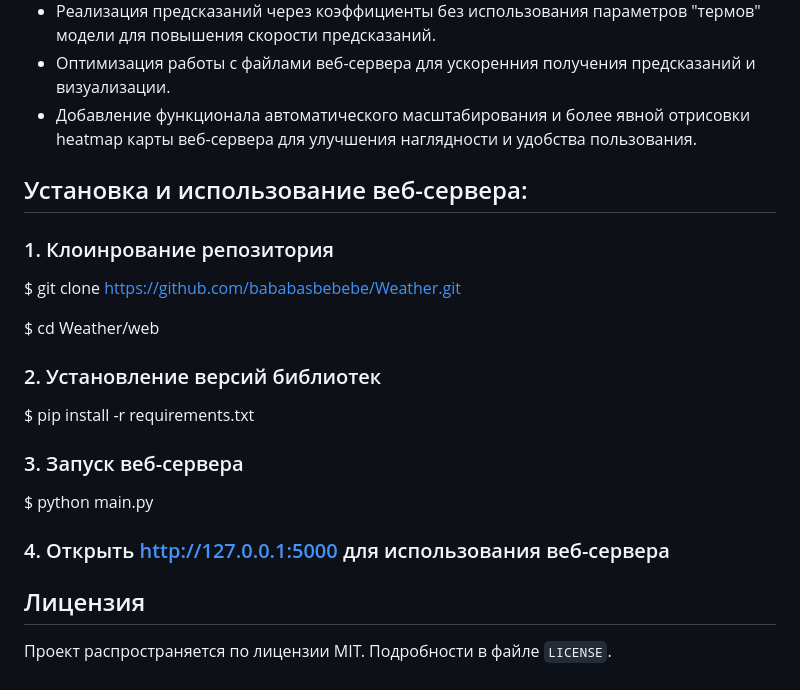
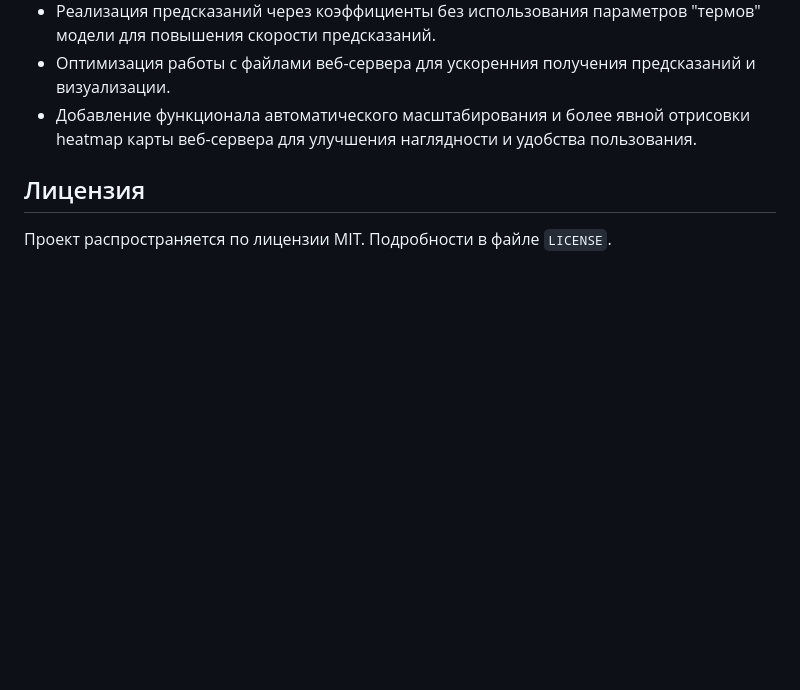
Before and after one commit to bababasbebebe/Weather, a Markdown page: README.md, the part around the change. Drawn GitHub-style; blank space fills up the shorter version.

```diff
--- a/README.md
+++ b/README.md
@@ -106,22 +106,6 @@
 - Оптимизация работы с файлами веб-сервера для ускоренния получения предсказаний и визуализации.
 - Добавление функционала автоматического масштабирования и более явной отрисовки heatmap карты веб-сервера для улучшения наглядности и удобства пользования.
 
-
-## Установка и использование веб-сервера:
-
-### 1. Клоинрование репозитория
-$ git clone https://github.com/bababasbebebe/Weather.git
-
-$ cd Weather/web
-
-### 2. Установление версий библиотек
-$ pip install -r requirements.txt
-
-### 3. Запуск веб-сервера
-$ python main.py
-
-### 4. Открыть http://127.0.0.1:5000 для использования веб-сервера
-
 ## Лицензия
 
 Проект распространяется по лицензии MIT. Подробности в файле `LICENSE`.
```
